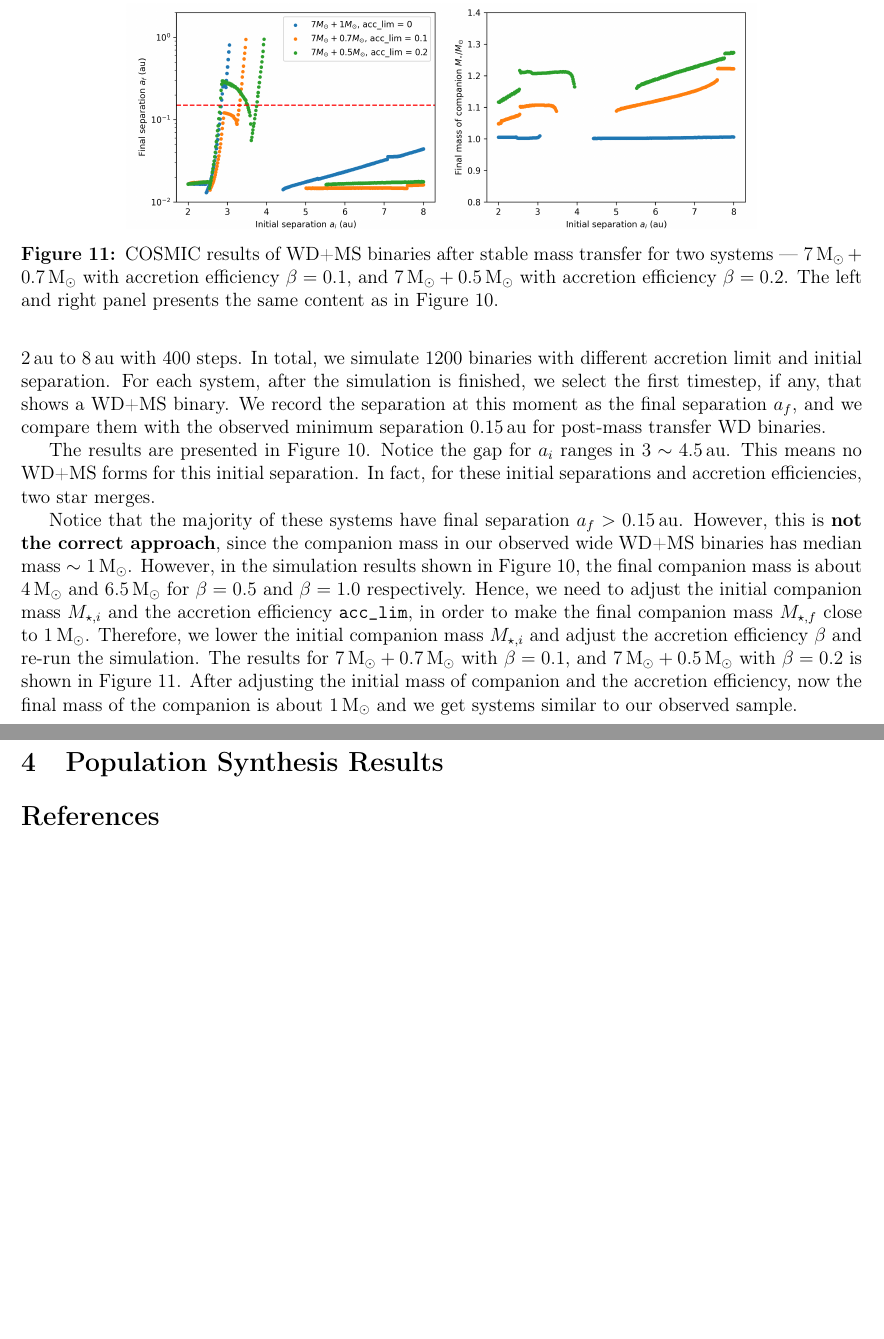
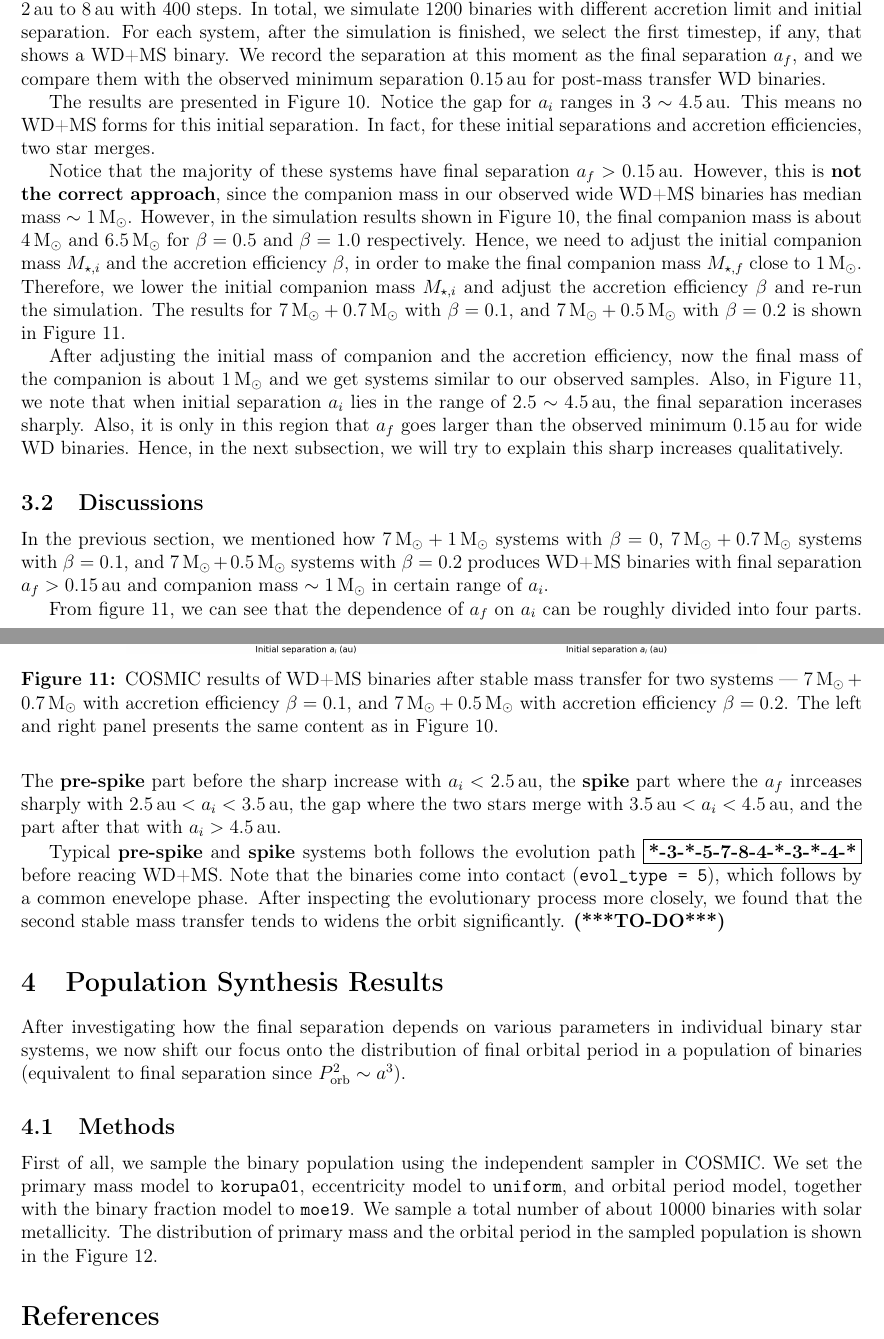
Before and after one commit to RunqiuYe/binary-evolution, a LaTeX document (summaries/paper-draft-plain.tex): two parts of pages 11 and 12 of 12 before the commit and two parts of pages 11 and 12 of 13 after it, joined at a grey line, cut so that both start at the same text, the shorter picture padded with empty space. Compiled offline with pdfLaTeX.

Commit message:
edited stable MT section and start population section

```diff
--- a/summaries/paper-draft-plain.tex
+++ b/summaries/paper-draft-plain.tex
@@ -5,6 +5,7 @@
 \usepackage{graphicx}
 \usepackage{siunitx}
 \usepackage{listings}
+\usepackage{amsmath}
 \usepackage[labelfont=bf]{caption}
 
 \newcommand{\Msun}{\,\mathrm{M_{\odot}}}
@@ -222,7 +225,10 @@ The results are presented in Figure \ref{stable_hi}. Notice the gap for $a_i$ ra
   \label{stable_hi}
 \end{figure}
 
-Notice that the majority of these systems have final separation $a_f > 0.15 \au$. However, this is \textbf{not the correct approach}, since the companion mass in our observed wide WD+MS binaries has median mass $\sim 1\Msun$. However, in the simulation results shown in Figure \ref{stable_hi}, the final companion mass is about $4 \Msun$ and $6.5 \Msun$ for $\beta = 0.5$ and $\beta = 1.0$ respectively. Hence, we need to adjust the  initial companion mass $M_{\star, i}$ and the accretion efficiency \verb|acc_lim|, in order to make the final companion mass $M_{\star, f}$ close to $1\Msun$. Therefore, we lower the initial companion mass $M_{\star, i}$ and adjust the accretion efficiency $\beta$ and re-run the simulation. The results for $7\Msun + 0.7\Msun$ with $\beta = 0.1$, and $7\Msun + 0.5\Msun$ with $\beta = 0.2$ is shown in Figure \ref{stable_hi_ex}. After adjusting the initial mass of companion and the accretion efficiency, now the final mass of the companion is about $1\Msun$ and we get systems similar to our observed sample.
+Notice that the majority of these systems have final separation $a_f > 0.15 \au$. However, this is \textbf{not the correct approach}, since the companion mass in our observed wide WD+MS binaries has median mass $\sim 1\Msun$. However, in the simulation results shown in Figure \ref{stable_hi}, the final companion mass is about $4 \Msun$ and $6.5 \Msun$ for $\beta = 0.5$ and $\beta = 1.0$ respectively. Hence, we need to adjust the  initial companion mass $M_{\star, i}$ and the accretion efficiency $\beta$, in order to make the final companion mass $M_{\star, f}$ close to $1\Msun$. Therefore, we lower the initial companion mass $M_{\star, i}$ and adjust the accretion efficiency $\beta$ and re-run the simulation. The results for $7\Msun + 0.7\Msun$ with $\beta = 0.1$, and $7\Msun + 0.5\Msun$ with $\beta = 0.2$ is shown in Figure \ref{stable_hi_ex}.
+
+After adjusting the initial mass of companion and the accretion efficiency, now the final mass of the companion is about $1\Msun$ and we get systems similar to our observed samples.
+Also, in Figure \ref{stable_hi_ex}, we note that when initial separation $a_i$ lies in the range of $2.5 \sim 4.5 \au$, the final separation incerases sharply. Also, it is only in this region that $a_f$ goes larger than the observed minimum $0.15 \au$ for wide WD binaries. Hence, in the next subsection, we will try to explain this sharp increases qualitatively.
 
 \begin{figure}
   \centering
@@ -231,5 +237,15 @@ Notice that the majority of these systems have final separation $a_f > 0.15 \au$
   \label{stable_hi_ex}
 \end{figure}
 
+\subsection{Discussions}
+In the previous section, we mentioned how $7\Msun + 1 \Msun$ systems with $\beta = 0$, $7 \Msun + 0.7\Msun$ systems with $\beta = 0.1$, and $7 \Msun + 0.5 \Msun$ systems with $\beta = 0.2$ produces WD+MS binaries with final separation $a_f > 0.15 \au$ and companion mass $\sim 1 \Msun$ in certain range of $a_i$.
+
+From figure \ref{stable_hi_ex}, we can see that the dependence of $a_f$ on $a_i$ can be roughly divided into four parts. The \textbf{pre-spike} part before the sharp increase with $a_i < 2.5 \au$, the \textbf{spike} part where the $a_f$ inrceases sharply with $2.5 \au < a_i < 3.5 \au$, the gap where the two stars merge with $3.5 \au < a_i < 4.5 \au$, and the part after that with $a_i > 4.5 \au$.
+
+Typical \textbf{pre-spike} and \textbf{spike} systems both follows the evolution path $\boxed{\text{\textbf{*-3-*-5-7-8-4-*-3-*-4-*}}}$ before reacing WD+MS. Note that the binaries come into contact (\verb|evol_type = 5|), which follows by a common enevelope phase. After inspecting the evolutionary process more closely, we found that the second stable mass transfer tends to widens the orbit significantly. \textbf{(***TO-DO***)}
+
 \section{Population Synthesis Results} \label{sec:population}
+After investigating how the final separation depends on various parameters in individual binary star systems, we now shift our focus onto the distribution of final orbital period in a population of binaries (equivalent to final separation since $\Porb^2 \sim a^3$).
 
+\subsection{Methods}
+First of all, we sample the binary population using the independent sampler in COSMIC. We set the primary mass model to \verb|korupa01|, eccentricity model to \verb|uniform|, and orbital period model, together with the binary fraction model to \verb|moe19|. We sample a total number of about $10000$ binaries with solar metallicity. The distribution of primary mass and the orbital period in the sampled population is shown in the Figure \ref{sample-distribution}.
```
Also changed, not shown: summaries/paper-draft-plain.pdf, summaries/paper-draft-plain.tex (19 more changed lines), 5 other files.
